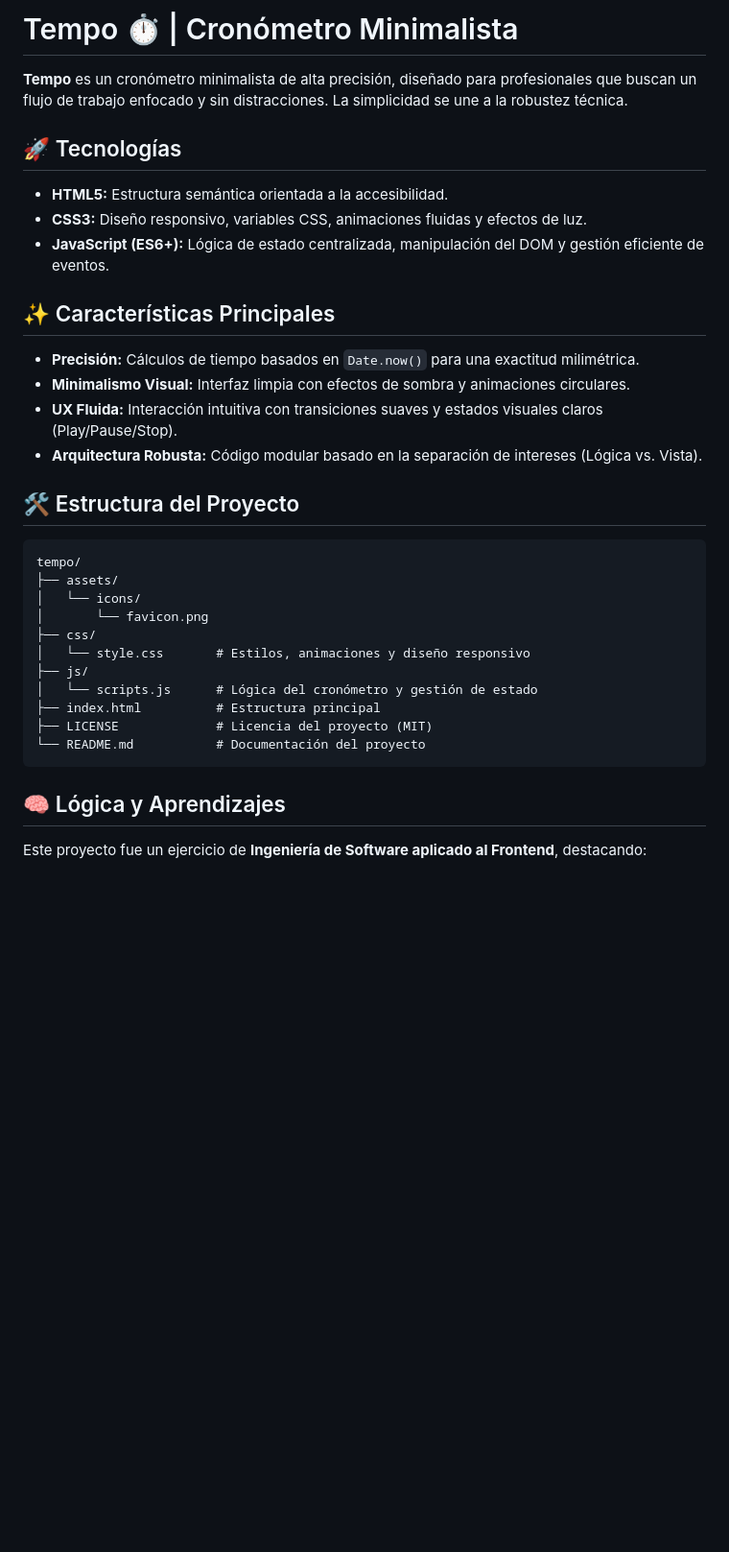
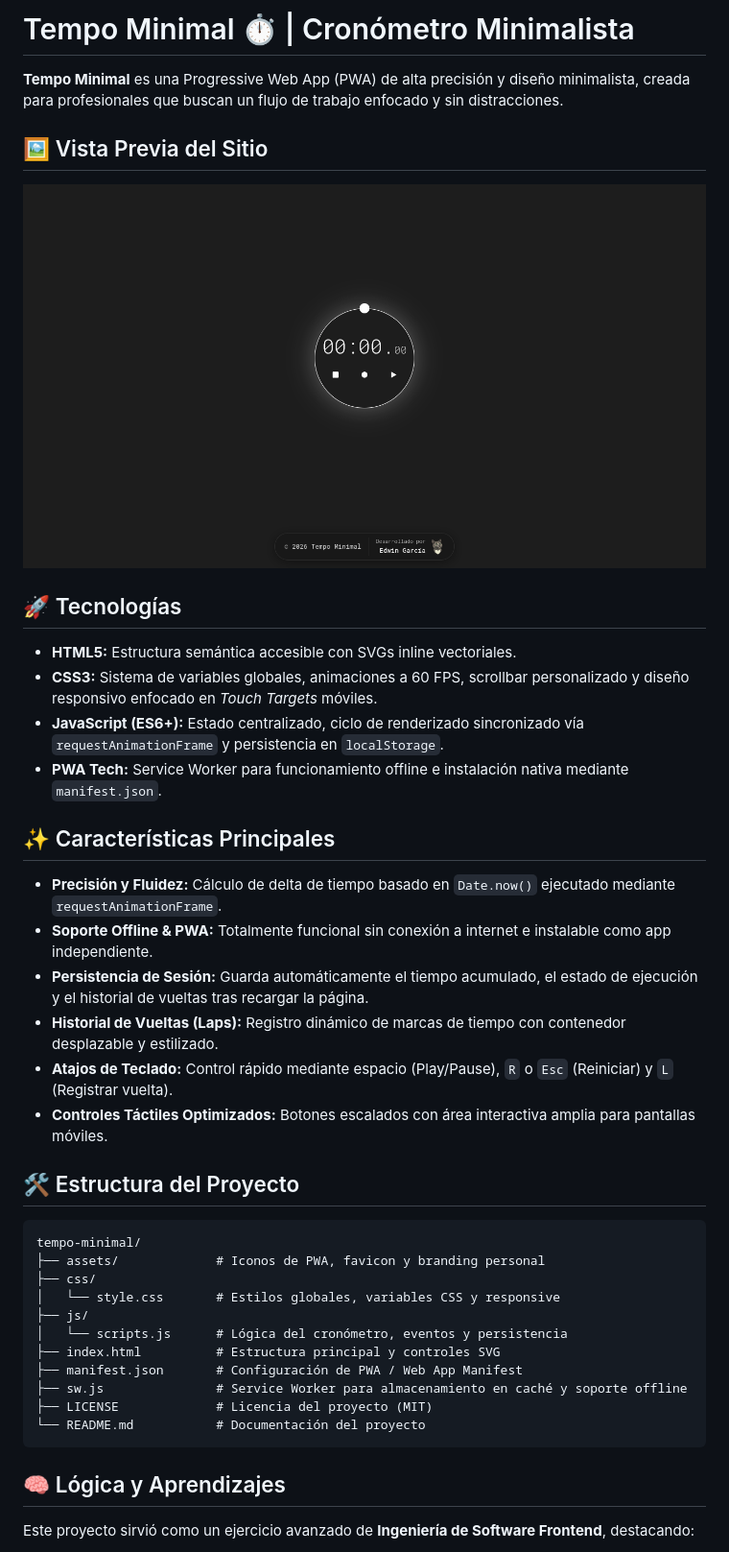
Before and after one commit to edwingarcia14/tempo-minimal, a Markdown page: README.md, the part around one of its changes. Shown at 96% size. Drawn GitHub-style; pictures changed too: assets/img/tempo-minimal.png (added); blank space fills up the shorter version.

Commit message:
🚀 Refactor a Tempo Minimal PWA con arquitectura a 60 FPS, controles SVG, persistencia en localStorage y offline support

````diff
--- a/README.md
+++ b/README.md
@@ -1,33 +1,44 @@
-# Tempo ⏱️ | Cronómetro Minimalista
+# Tempo Minimal ⏱️ | Cronómetro Minimalista
 
-**Tempo** es un cronómetro minimalista de alta precisión, diseñado para profesionales que buscan un flujo de trabajo enfocado y sin distracciones. La simplicidad se une a la robustez técnica.
+**Tempo Minimal** es una Progressive Web App (PWA) de alta precisión y diseño minimalista, creada para profesionales que buscan un flujo de trabajo enfocado y sin distracciones.
+
+## 🖼️ Vista Previa del Sitio
+
+<p align="center">
+  <img src="assets/img/tempo-minimal.png" alt="Vista previa de Tempo Minimal" width="100%" />
+</p>
 
 ## 🚀 Tecnologías
-* **HTML5:** Estructura semántica orientada a la accesibilidad.
-* **CSS3:** Diseño responsivo, variables CSS, animaciones fluidas y efectos de luz.
-* **JavaScript (ES6+):** Lógica de estado centralizada, manipulación del DOM y gestión eficiente de eventos.
+* **HTML5:** Estructura semántica accesible con SVGs inline vectoriales.
+* **CSS3:** Sistema de variables globales, animaciones a 60 FPS, scrollbar personalizado y diseño responsivo enfocado en *Touch Targets* móviles.
+* **JavaScript (ES6+):** Estado centralizado, ciclo de renderizado sincronizado vía `requestAnimationFrame` y persistencia en `localStorage`.
+* **PWA Tech:** Service Worker para funcionamiento offline e instalación nativa mediante `manifest.json`.
 
 ## ✨ Características Principales
-* **Precisión:** Cálculos de tiempo basados en `Date.now()` para una exactitud milimétrica.
-* **Minimalismo Visual:** Interfaz limpia con efectos de sombra y animaciones circulares.
-* **UX Fluida:** Interacción intuitiva con transiciones suaves y estados visuales claros (Play/Pause/Stop).
-* **Arquitectura Robusta:** Código modular basado en la separación de intereses (Lógica vs. Vista).
+* **Precisión y Fluidez:** Cálculo de delta de tiempo basado en `Date.now()` ejecutado mediante `requestAnimationFrame`.
+* **Soporte Offline & PWA:** Totalmente funcional sin conexión a internet e instalable como app independiente.
+* **Persistencia de Sesión:** Guarda automáticamente el tiempo acumulado, el estado de ejecución y el historial de vueltas tras recargar la página.
+* **Historial de Vueltas (Laps):** Registro dinámico de marcas de tiempo con contenedor desplazable y estilizado.
+* **Atajos de Teclado:** Control rápido mediante espacio (Play/Pause), `R` o `Esc` (Reiniciar) y `L` (Registrar vuelta).
+* **Controles Táctiles Optimizados:** Botones escalados con área interactiva amplia para pantallas móviles.
 
 ## 🛠️ Estructura del Proyecto
+
 ```text
-tempo/
-├── assets/
-│   └── icons/
-│       └── favicon.png
+tempo-minimal/
+├── assets/             # Iconos de PWA, favicon y branding personal
 ├── css/
-│   └── style.css       # Estilos, animaciones y diseño responsivo
+│   └── style.css       # Estilos globales, variables CSS y responsive
 ├── js/
-│   └── scripts.js      # Lógica del cronómetro y gestión de estado
-├── index.html          # Estructura principal
+│   └── scripts.js      # Lógica del cronómetro, eventos y persistencia
+├── index.html          # Estructura principal y controles SVG
+├── manifest.json       # Configuración de PWA / Web App Manifest
+├── sw.js               # Service Worker para almacenamiento en caché y soporte offline
 ├── LICENSE             # Licencia del proyecto (MIT)
 └── README.md           # Documentación del proyecto
 ```
+
 ## 🧠 Lógica y Aprendizajes
 
-Este proyecto fue un ejercicio de **Ingeniería de Software aplicado al Frontend**, destacando:
+Este proyecto sirvió como un ejercicio avanzado de **Ingeniería de Software Frontend**, destacando:
 
````
Also changed, not shown: other parts of README.md (+10 -5 lines), assets/brand/logo.png (added), assets/icons/favicon.png, 5 other files.
